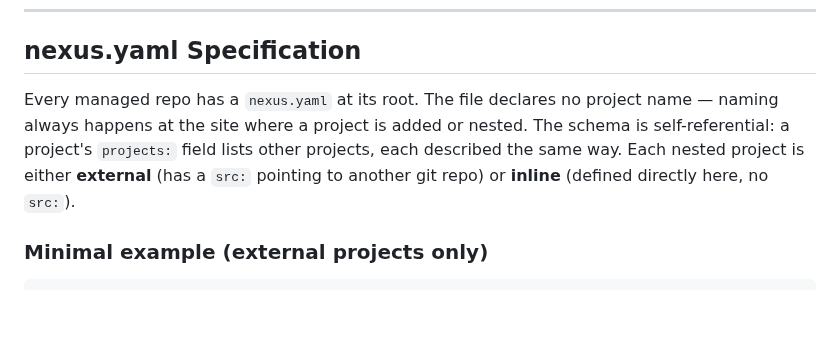
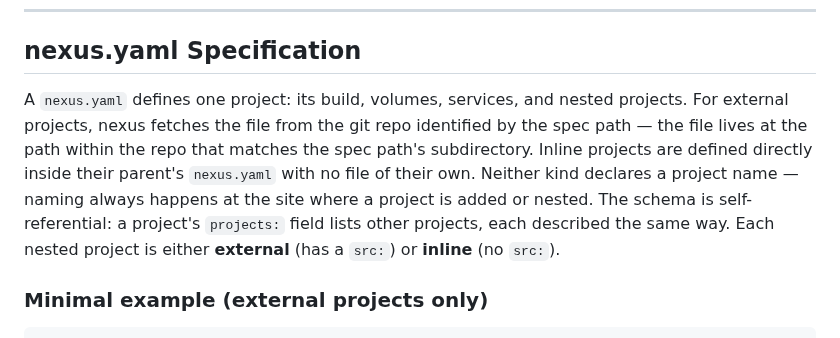
Before and after one commit to rdkal/nexus, a Markdown page: DESIGN.md, the part around the change. GitHub-like rendering; blank space fills up the shorter version.

Commit message:
docs: fix nexus.yaml section intro for inline projects and monorepos
The old opening was wrong in two ways: inline projects have no file of
their own, and for monorepos the nexus.yaml needn't be at the repo
root. New text explains both project kinds and where their definitions
come from without making either assumption.

https://claude.ai/code/session_01B82LiEWmsJVVqP145tyb2h

```diff
--- a/DESIGN.md
+++ b/DESIGN.md
@@ -213,11 +213,14 @@ can be freely wiped and rebuilt.
 
 ## nexus.yaml Specification
 
-Every managed repo has a `nexus.yaml` at its root. The file declares no project name —
-naming always happens at the site where a project is added or nested. The schema is
-self-referential: a project's `projects:` field lists other projects, each described
-the same way. Each nested project is either **external** (has a `src:` pointing to
-another git repo) or **inline** (defined directly here, no `src:`).
+A `nexus.yaml` defines one project: its build, volumes, services, and nested projects.
+For external projects, nexus fetches the file from the git repo identified by the spec
+path — the file lives at the path within the repo that matches the spec path's subdirectory.
+Inline projects are defined directly inside their parent's `nexus.yaml` with no file of
+their own. Neither kind declares a project name — naming always happens at the site where
+a project is added or nested. The schema is self-referential: a project's `projects:`
+field lists other projects, each described the same way. Each nested project is either
+**external** (has a `src:`) or **inline** (no `src:`).
 
 ### Minimal example (external projects only)
 
```
